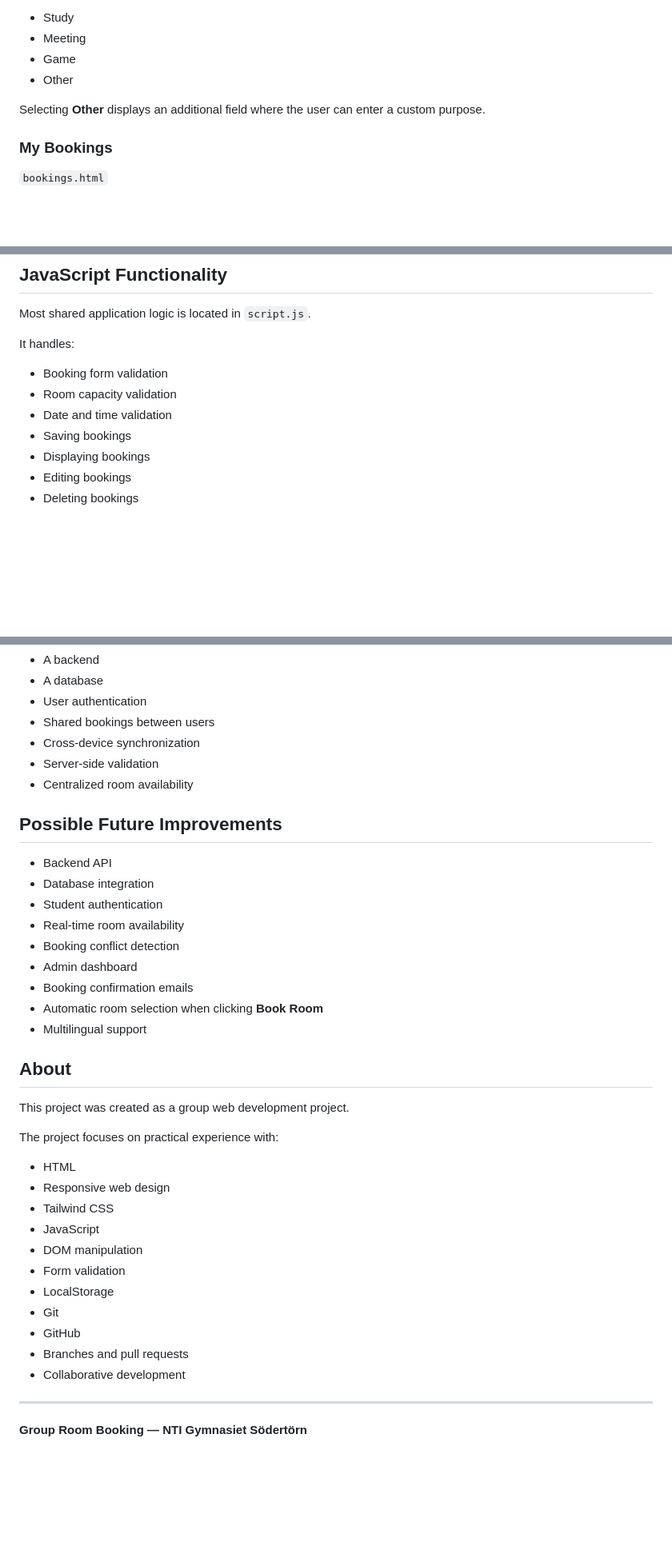
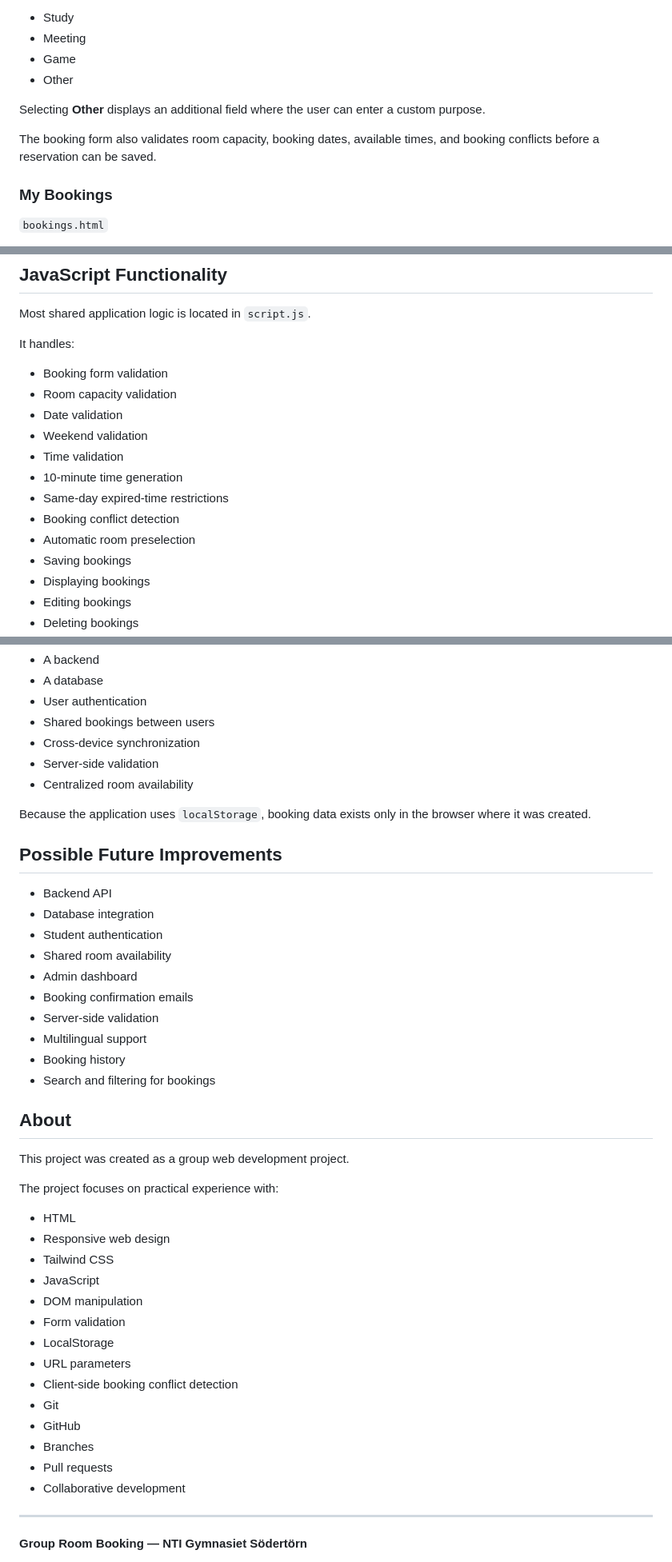
Before and after one commit to Dannio258/GroupRoomBooking, a Markdown page: README.md, 3 parts joined by grey strips. Shown at 80% size. GitHub-like rendering; blank space fills up the shorter version.

```diff
--- a/README.md
+++ b/README.md
@@ -77,6 +84,8 @@ Available purposes include:
 
 Selecting **Other** displays an additional field where the user can enter a custom purpose.
 
+The booking form also validates room capacity, booking dates, available times, and booking conflicts before a reservation can be saved.
+
 ### My Bookings
 
 `bookings.html`
@@ -191,7 +252,13 @@ It handles:
 
 * Booking form validation
 * Room capacity validation
-* Date and time validation
+* Date validation
+* Weekend validation
+* Time validation
+* 10-minute time generation
+* Same-day expired-time restrictions
+* Booking conflict detection
+* Automatic room preselection
 * Saving bookings
 * Displaying bookings
 * Editing bookings
@@ -239,17 +308,20 @@ The project currently does not include:
 * Server-side validation
 * Centralized room availability
 
+Because the application uses `localStorage`, booking data exists only in the browser where it was created.
+
 ## Possible Future Improvements
 
 * Backend API
 * Database integration
 * Student authentication
-* Real-time room availability
-* Booking conflict detection
+* Shared room availability
 * Admin dashboard
 * Booking confirmation emails
-* Automatic room selection when clicking **Book Room**
+* Server-side validation
 * Multilingual support
+* Booking history
+* Search and filtering for bookings
 
 ## About
 
@@ -264,9 +336,12 @@ The project focuses on practical experience with:
 * DOM manipulation
 * Form validation
 * LocalStorage
+* URL parameters
+* Client-side booking conflict detection
 * Git
 * GitHub
-* Branches and pull requests
+* Branches
+* Pull requests
 * Collaborative development
 
 ---
```
Also changed, not shown: other parts of README.md (+68 -7 lines).
